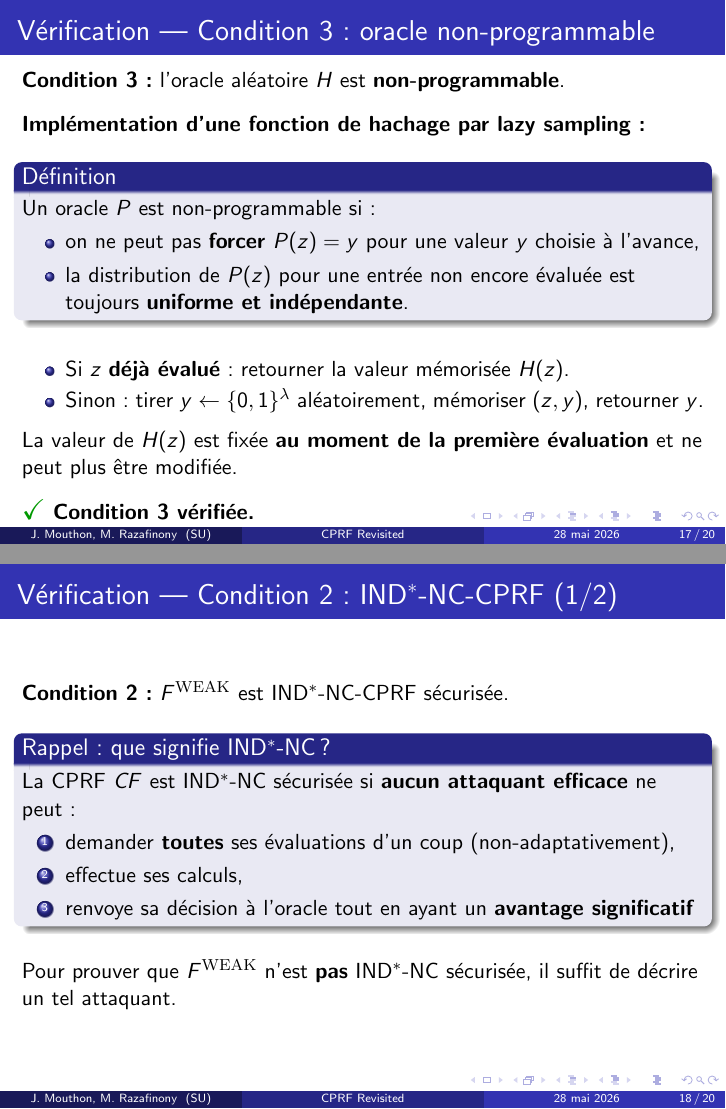
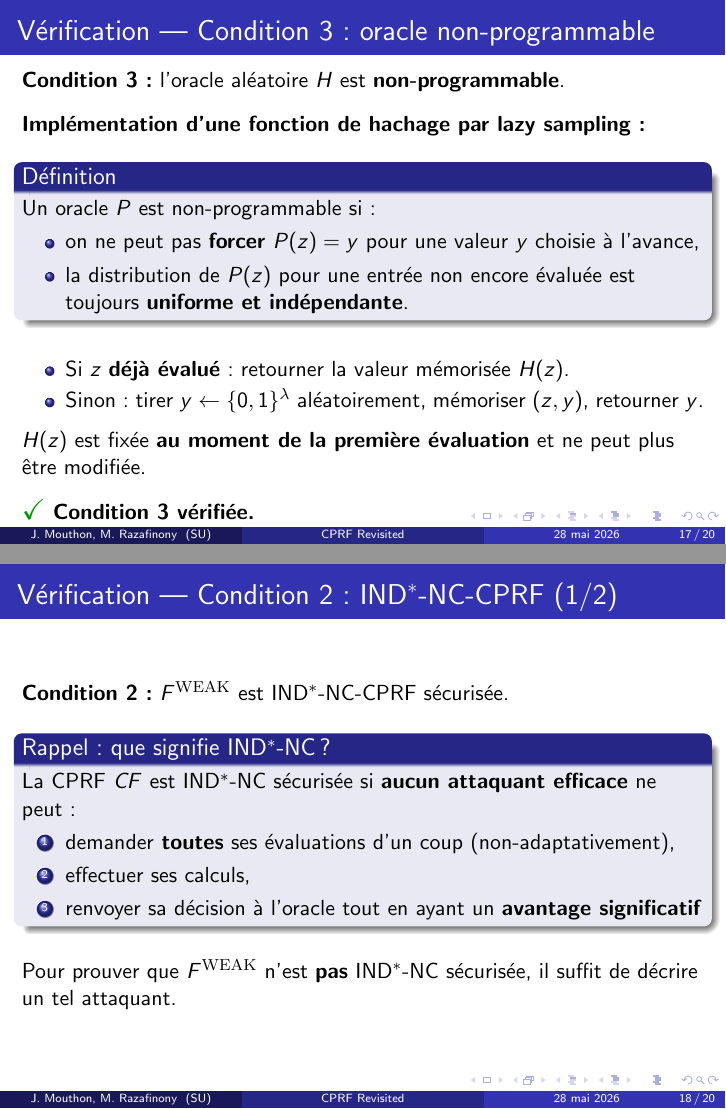
Before and after one commit to julian-mtn/bmo17-cprf, LaTeX slides (slide/slide.tex): pages 17 and 18 of 20, joined at a grey line. Compiled offline with pdfLaTeX.

Commit message:
petites maj slide

```diff
--- a/slide/slide.tex
+++ b/slide/slide.tex
@@ -568,7 +568,7 @@ Un oracle $P$ est non-programmable si :
 
 \vspace{0.15cm}
 
-La valeur de $H(z)$ est fixée \textbf{au moment de la première évaluation} et ne peut plus être modifiée.
+$H(z)$ est fixée \textbf{au moment de la première évaluation} et ne peut plus être modifiée.
 
 \vspace{0.3cm}
 
@@ -587,8 +587,8 @@ La valeur de $H(z)$ est fixée \textbf{au moment de la première évaluation} et
 La CPRF $CF$ est IND$^*$-NC sécurisée si \textbf{aucun attaquant efficace} ne peut :
 \begin{enumerate}
     \item demander \textbf{toutes} ses évaluations d'un coup (non-adaptativement),
-    \item effectue ses calculs,
-    \item renvoye sa décision à l'oracle tout en ayant un \textbf{avantage significatif}
+    \item effectuer ses calculs,
+    \item renvoyer sa décision à l'oracle tout en ayant un \textbf{avantage significatif}
 \end{enumerate}
 \end{block}
 
```
Also changed, not shown: slide/slide.pdf, slide/slide.tex (2 more changed lines), 3 other files.
